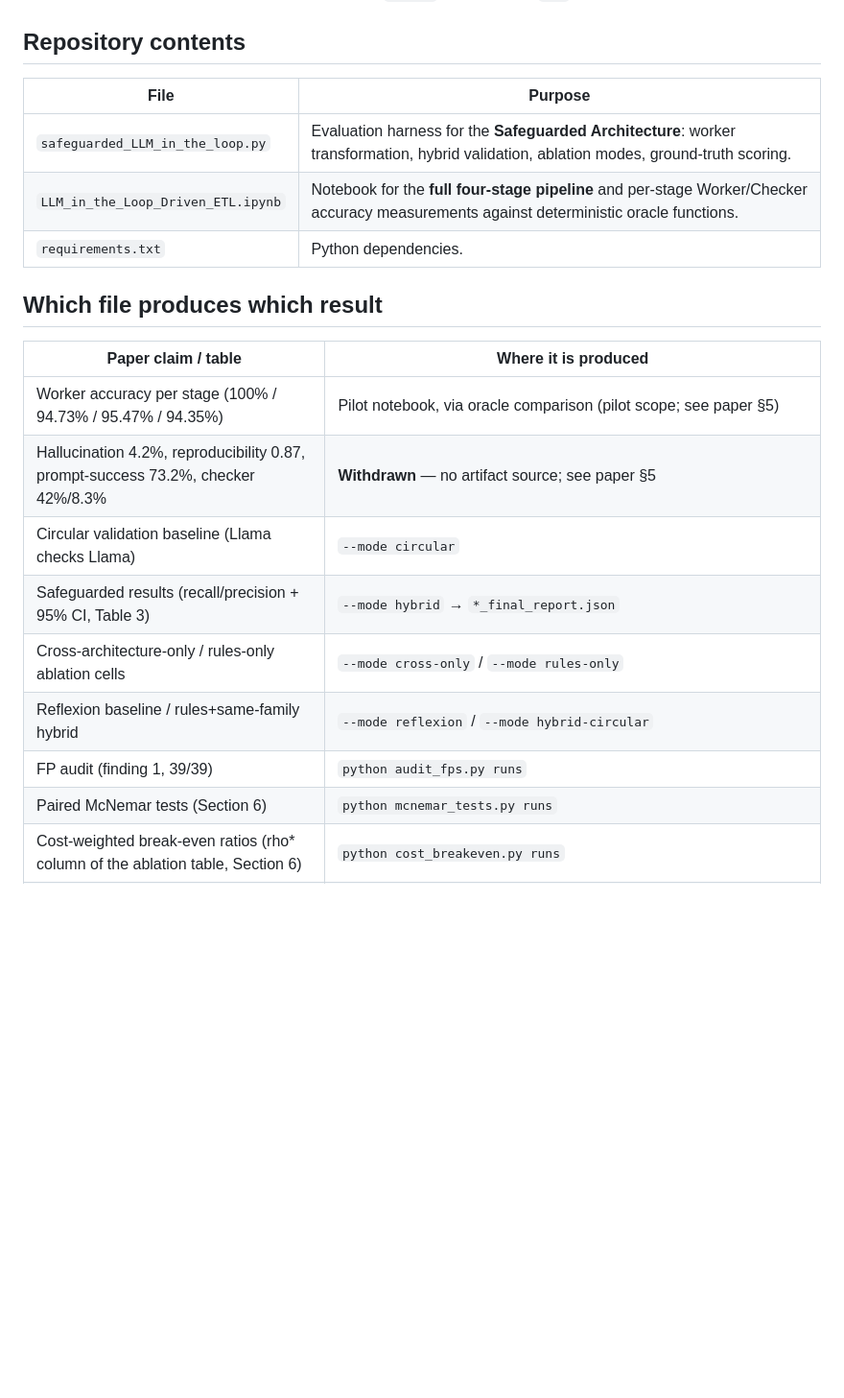
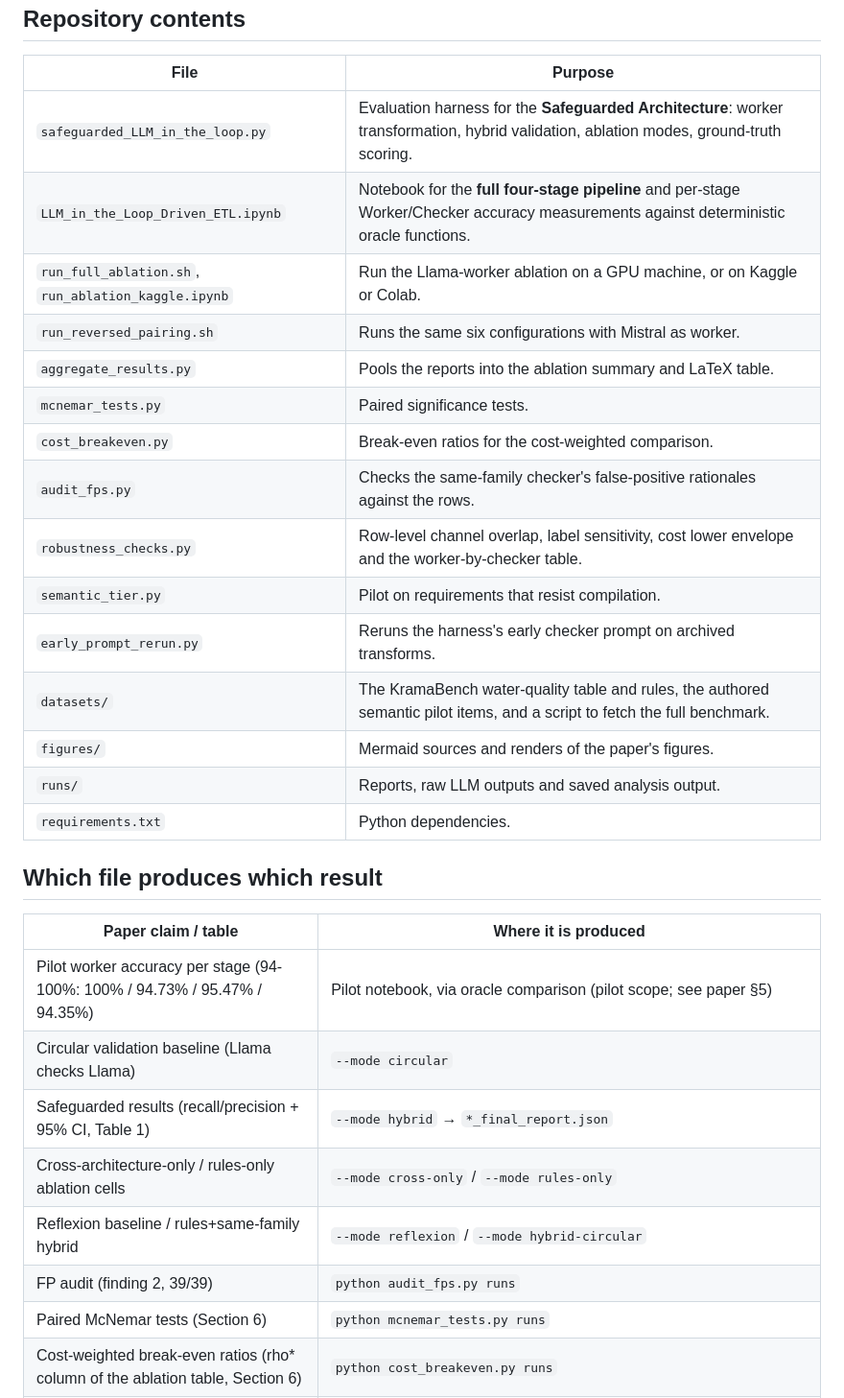
Before and after one commit to dhiaamejdi/LLM-in-the-Loop-Feedback-Driven-ETL, a Markdown page: README.md, the part around one of its changes. Shown at 96% size. GitHub-like rendering; blank space fills up the shorter version.

Commit message:
Update README for the camera-ready paper

```diff
--- a/README.md
+++ b/README.md
@@ -29,19 +29,30 @@ The harness was rewritten to make every claim in the paper attributable and repr
 |------|---------|
 | `safeguarded_LLM_in_the_loop.py` | Evaluation harness for the **Safeguarded Architecture**: worker transformation, hybrid validation, ablation modes, ground-truth scoring. |
 | `LLM_in_the_Loop_Driven_ETL.ipynb` | Notebook for the **full four-stage pipeline** and per-stage Worker/Checker accuracy measurements against deterministic oracle functions. |
+| `run_full_ablation.sh`, `run_ablation_kaggle.ipynb` | Run the Llama-worker ablation on a GPU machine, or on Kaggle or Colab. |
+| `run_reversed_pairing.sh` | Runs the same six configurations with Mistral as worker. |
+| `aggregate_results.py` | Pools the reports into the ablation summary and LaTeX table. |
+| `mcnemar_tests.py` | Paired significance tests. |
+| `cost_breakeven.py` | Break-even ratios for the cost-weighted comparison. |
+| `audit_fps.py` | Checks the same-family checker's false-positive rationales against the rows. |
+| `robustness_checks.py` | Row-level channel overlap, label sensitivity, cost lower envelope and the worker-by-checker table. |
+| `semantic_tier.py` | Pilot on requirements that resist compilation. |
+| `early_prompt_rerun.py` | Reruns the harness's early checker prompt on archived transforms. |
+| `datasets/` | The KramaBench water-quality table and rules, the authored semantic pilot items, and a script to fetch the full benchmark. |
+| `figures/` | Mermaid sources and renders of the paper's figures. |
+| `runs/` | Reports, raw LLM outputs and saved analysis output. |
 | `requirements.txt` | Python dependencies. |
 
 ## Which file produces which result
 
 | Paper claim / table | Where it is produced |
 |---------------------|----------------------|
-| Worker accuracy per stage (100% / 94.73% / 95.47% / 94.35%) | Pilot notebook, via oracle comparison (pilot scope; see paper §5) |
-| Hallucination 4.2%, reproducibility 0.87, prompt-success 73.2%, checker 42%/8.3% | **Withdrawn** — no artifact source; see paper §5 |
+| Pilot worker accuracy per stage (94-100%: 100% / 94.73% / 95.47% / 94.35%) | Pilot notebook, via oracle comparison (pilot scope; see paper §5) |
 | Circular validation baseline (Llama checks Llama) | `--mode circular` |
-| Safeguarded results (recall/precision + 95% CI, Table 3) | `--mode hybrid` → `*_final_report.json` |
+| Safeguarded results (recall/precision + 95% CI, Table 1) | `--mode hybrid` → `*_final_report.json` |
 | Cross-architecture-only / rules-only ablation cells | `--mode cross-only` / `--mode rules-only` |
 | Reflexion baseline / rules+same-family hybrid | `--mode reflexion` / `--mode hybrid-circular` |
-| FP audit (finding 1, 39/39) | `python audit_fps.py runs` |
+| FP audit (finding 2, 39/39) | `python audit_fps.py runs` |
 | Paired McNemar tests (Section 6) | `python mcnemar_tests.py runs` |
 | Cost-weighted break-even ratios (rho* column of the ablation table, Section 6) | `python cost_breakeven.py runs` |
 | Two-input comparator reference rows | By construction equal to the oracle (`cost_breakeven.py` prints them) |
```
Also changed, not shown: other parts of README.md (+28 -24 lines).
